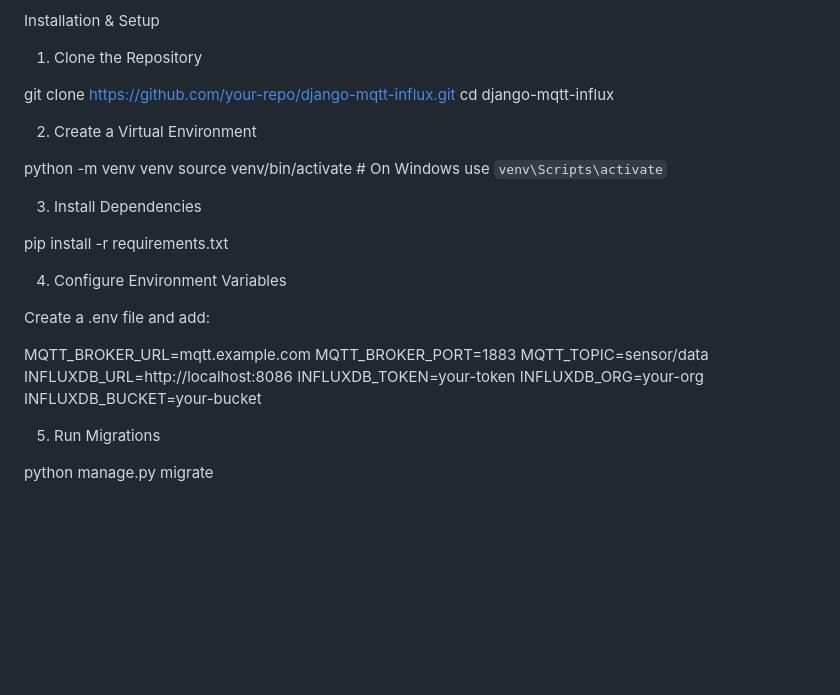
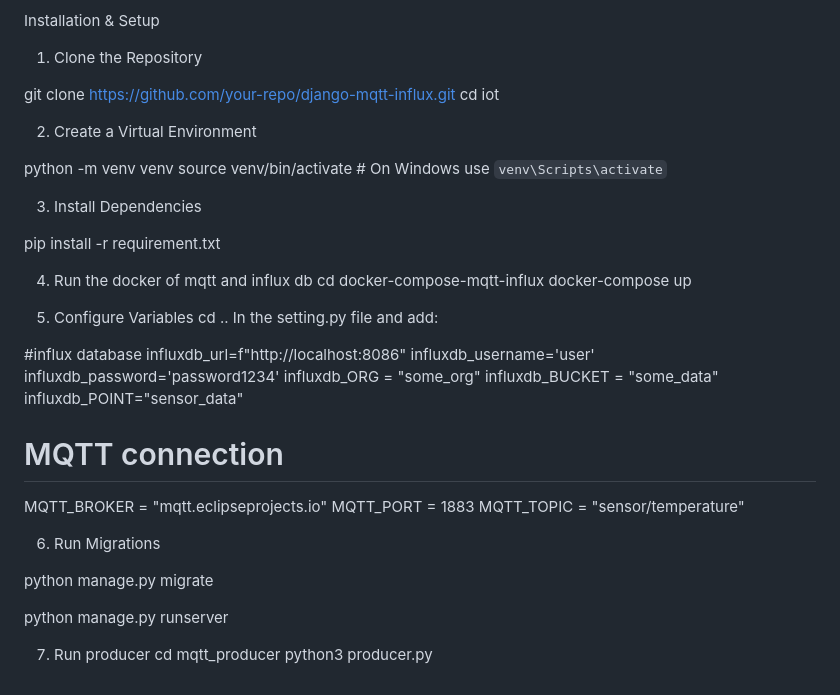
Before and after one commit to Tborth/iot, a Markdown page: README.md, the part around the change printed below. Rendered like a GitHub page; blank space fills up the shorter version.

```diff
--- a/README.md
+++ b/README.md
@@ -41,7 +42,7 @@ Installation & Setup
 1. Clone the Repository
 
 git clone https://github.com/your-repo/django-mqtt-influx.git
-cd django-mqtt-influx
+cd iot
 
 2. Create a Virtual Environment
 
@@ -50,20 +51,38 @@ source venv/bin/activate  # On Windows use `venv\Scripts\activate`
 
 3. Install Dependencies
 
-pip install -r requirements.txt
+pip install -r requirement.txt
 
-4. Configure Environment Variables
 
-Create a .env file and add:
+4. Run the docker of mqtt and influx db
+    cd docker-compose-mqtt-influx
+    docker-compose up
 
-MQTT_BROKER_URL=mqtt.example.com
-MQTT_BROKER_PORT=1883
-MQTT_TOPIC=sensor/data
-INFLUXDB_URL=http://localhost:8086
-INFLUXDB_TOKEN=your-token
-INFLUXDB_ORG=your-org
-INFLUXDB_BUCKET=your-bucket
+5. Configure Variables
+    cd ..
+In the setting.py file and add:
 
-5. Run Migrations
+
+#influx database
+influxdb_url=f"http://localhost:8086"
+influxdb_username='user'
+influxdb_password='password1234'
+influxdb_ORG = "some_org"
+influxdb_BUCKET = "some_data"
+influxdb_POINT="sensor_data"
+
+# MQTT connection
+MQTT_BROKER = "mqtt.eclipseprojects.io"
+MQTT_PORT = 1883
+MQTT_TOPIC = "sensor/temperature"
+
+6. Run Migrations
 
 python manage.py migrate
+
+python manage.py runserver
+
+
+7. Run producer
+cd mqtt_producer
+python3 producer.py
```
Also changed, not shown: other parts of README.md (+3 -2 lines), generated_image.png (deleted), screensort/alerts.png (added), screensort/flow.png (added), screensort/logs.png (added), 2 other files.
